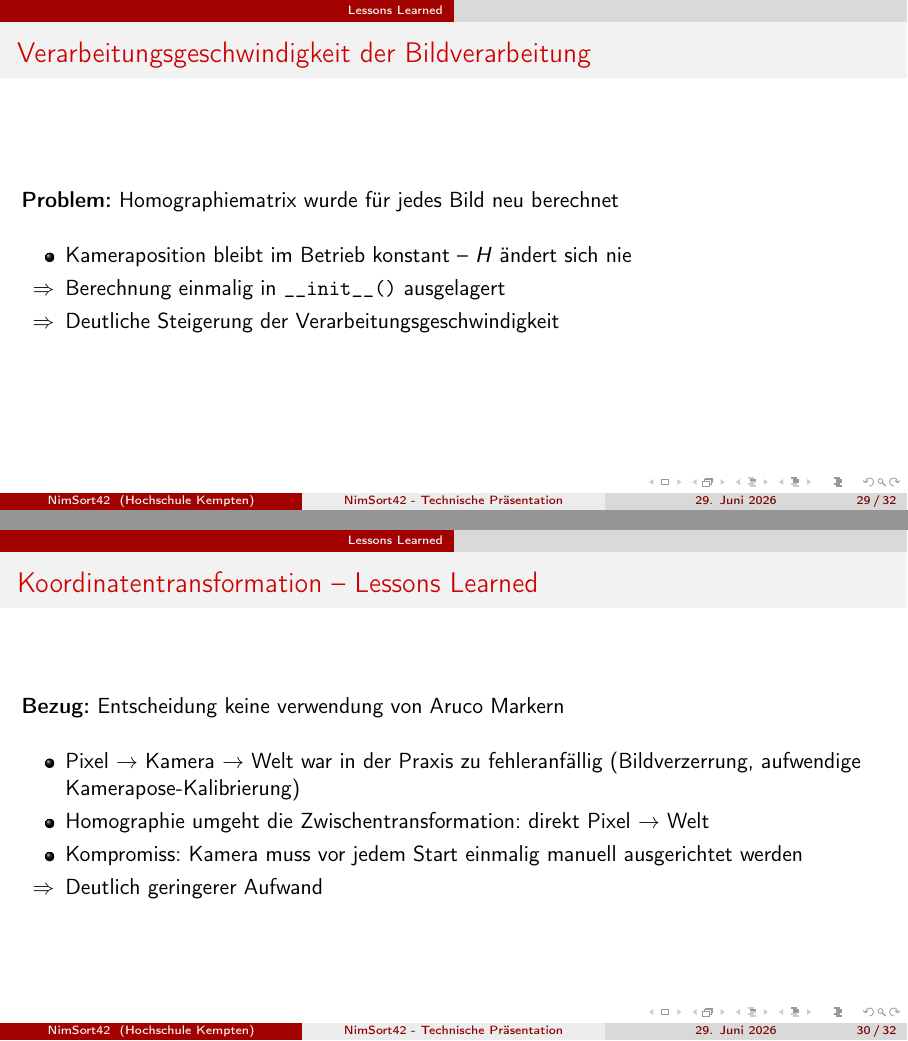
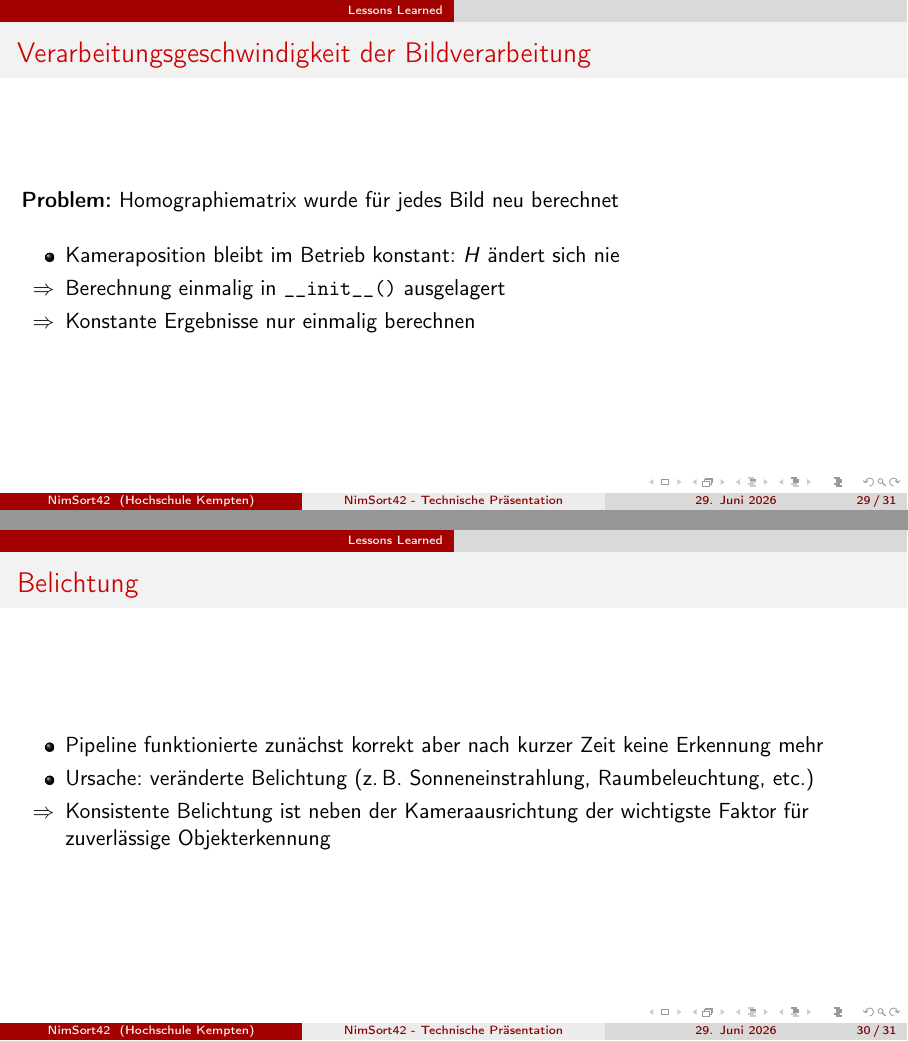
Before and after one commit to derlole/NimSort42, LaTeX slides (misc/presentation/technisch/technisch_praesi.tex): pages 29 and 30 of 32 before the commit and pages 29 and 30 of 31 after it, joined at a grey line. Compiled offline with pdfLaTeX.

Commit message:
docs: reviewed technishce präsi

```diff
--- a/misc/presentation/technisch/technisch_praesi.tex
+++ b/misc/presentation/technisch/technisch_praesi.tex
@@ -756,30 +758,17 @@ Parallele Entwicklung $\rightarrow$ Kontrollierte Merges $\Rightarrow$ Stabiler
 
 	\vspace{1em}
 	\begin{itemize}
-	    \item Kameraposition bleibt im Betrieb konstant – $H$ ändert sich nie
+	    \item Kameraposition bleibt im Betrieb konstant: $H$ ändert sich nie
 	    \item[$\Rightarrow$] Berechnung einmalig in \texttt{\_\_init\_\_()} ausgelagert
-	    \item[$\Rightarrow$] Deutliche Steigerung der Verarbeitungsgeschwindigkeit
+	    \item[$\Rightarrow$] Konstante Ergebnisse nur einmalig berechnen
 	\end{itemize}
 	\end{frame}
 
-	\begin{frame}{Koordinatentransformation – Lessons Learned}
-	\textbf{Bezug:} Entscheidung keine verwendung von Aruco Markern
-
-	\vspace{1em}
-	\begin{itemize}
-	    \item Pixel $\to$ Kamera $\to$ Welt war in der Praxis zu fehleranfällig
-	          (Bildverzerrung, aufwendige Kamerapose-Kalibrierung)
-	    \item Homographie umgeht die Zwischentransformation: direkt Pixel $\to$ Welt
-	    \item Kompromiss: Kamera muss vor jedem Start einmalig manuell ausgerichtet werden
-	    \item[$\Rightarrow$] Deutlich geringerer Aufwand
-	\end{itemize}
-	\end{frame}
-
-	\begin{frame}{Belichtung – Lessons Learned}
+	\begin{frame}{Belichtung}
 	\begin{itemize}
 	    \item Pipeline funktionierte zunächst korrekt aber nach kurzer Zeit keine Erkennung mehr
 	    \item Ursache: veränderte Belichtung (z.\,B. Sonneneinstrahlung, Raumbeleuchtung, etc.)
-	    \item Konsistente Belichtung ist neben der Kameraausrichtung der wichtigste Faktor für zuverlässige Objekterkennung
+	    \item[$\Rightarrow$] Konsistente Belichtung ist neben der Kameraausrichtung der wichtigste Faktor für zuverlässige Objekterkennung
 	\end{itemize}
 	\end{frame}
 
```
Also changed, not shown: documentation/documentation.md (+1 -1 lines), misc/presentation/technisch_praesi.pdf (added), misc/presentation/technisch/technisch_praesi.tex (38 more changed lines).
